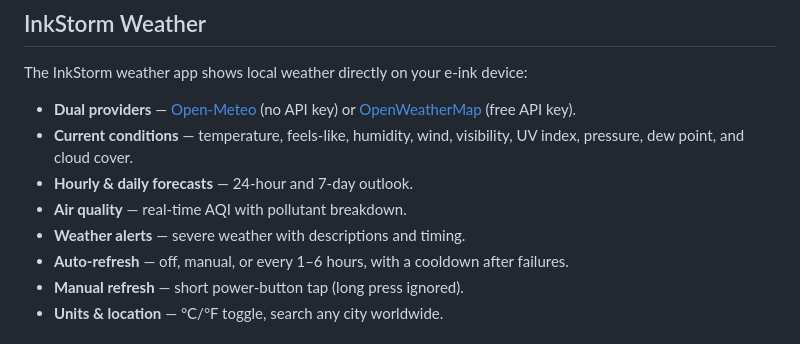
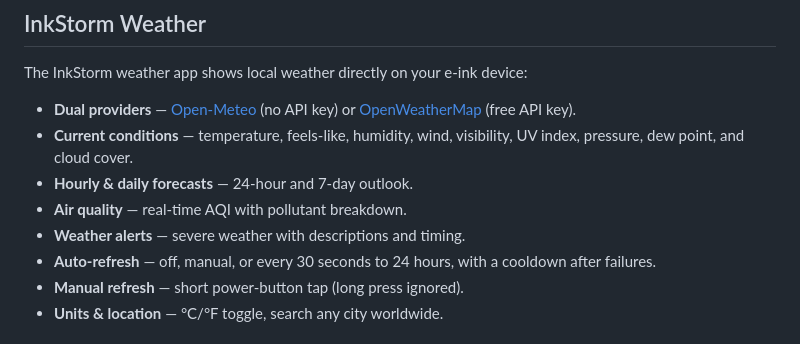
Before and after one commit to SkyWalker541/InkStorm, a Markdown page: README.md, the part around the change. Drawn GitHub-style.

Commit message:
Correct weather auto-refresh range in README (30 sec to 24 hours)

```diff
--- a/README.md
+++ b/README.md
@@ -49,7 +49,7 @@ The InkStorm weather app shows local weather directly on your e-ink device:
 - **Hourly & daily forecasts** — 24-hour and 7-day outlook.
 - **Air quality** — real-time AQI with pollutant breakdown.
 - **Weather alerts** — severe weather with descriptions and timing.
-- **Auto-refresh** — off, manual, or every 1–6 hours, with a cooldown after failures.
+- **Auto-refresh** — off, manual, or every 30 seconds to 24 hours, with a cooldown after failures.
 - **Manual refresh** — short power-button tap (long press ignored).
 - **Units & location** — °C/°F toggle, search any city worldwide.
 
```
